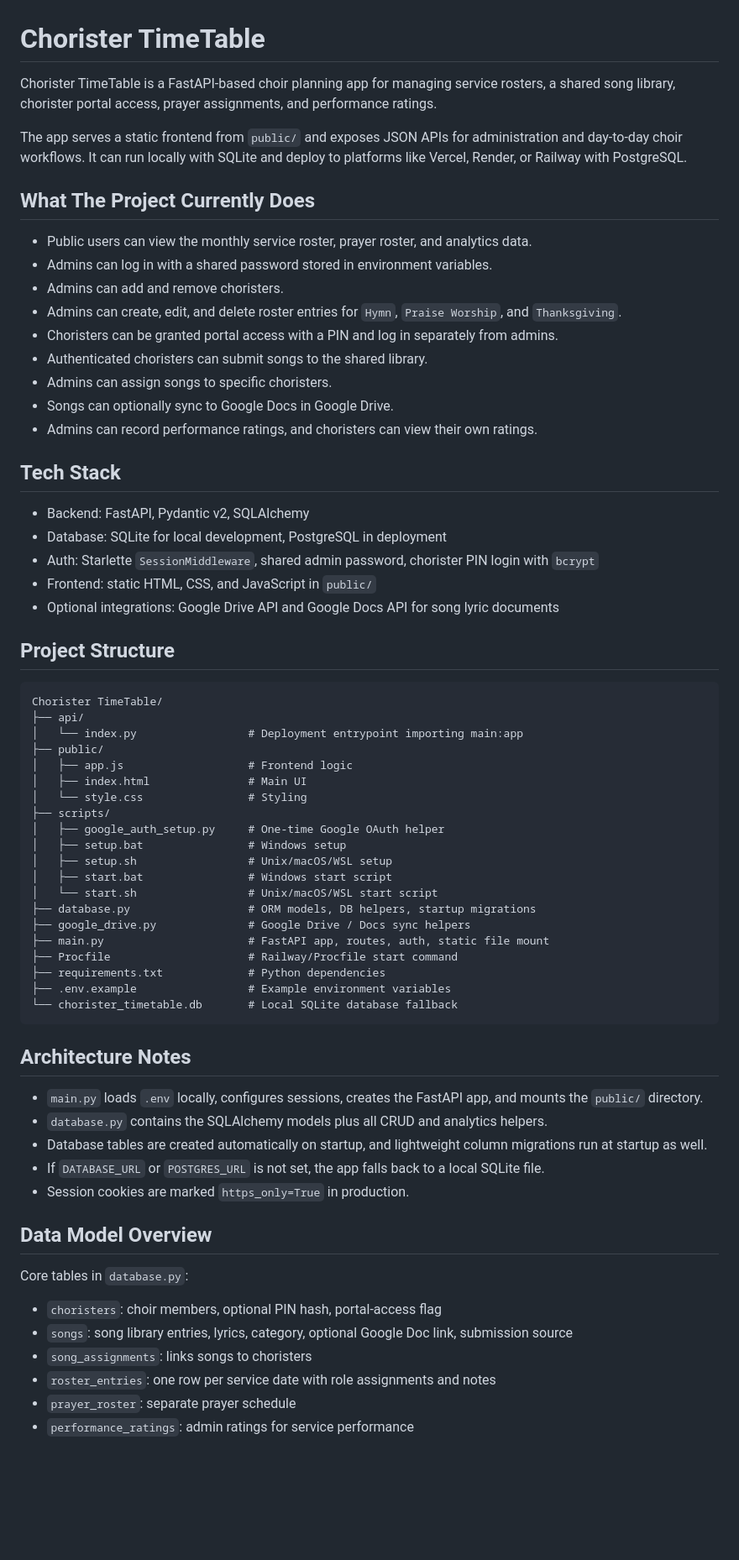
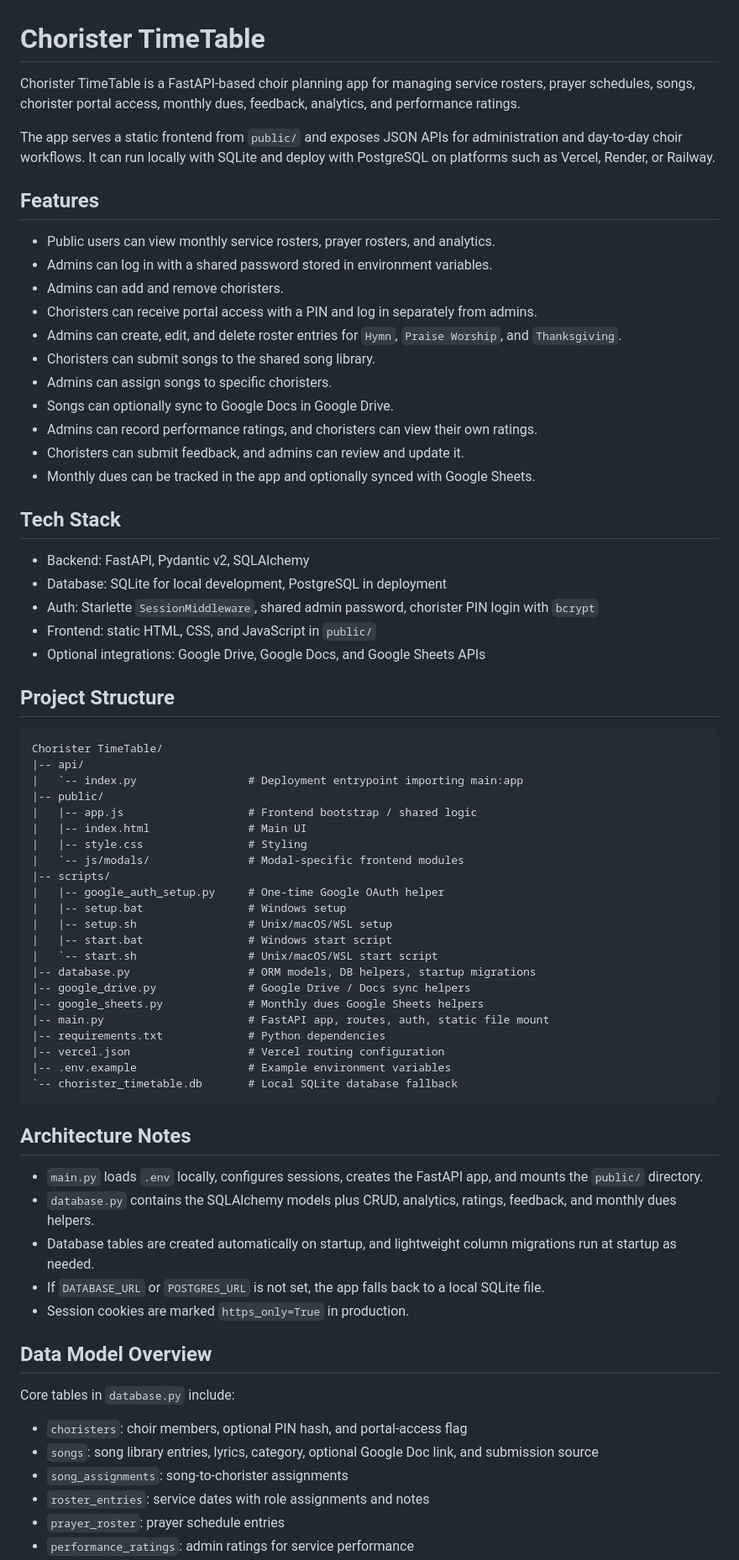
Before and after one commit to codemelinux/Chorister-TimeTable-, a Markdown page: README.md, the part around one of its changes. Shown at 84% size. Rendered like a GitHub page; blank space fills up the shorter version.

Commit message:
docs: update project README

````diff
--- a/README.md
+++ b/README.md
@@ -1,20 +1,22 @@
 # Chorister TimeTable
 
-Chorister TimeTable is a FastAPI-based choir planning app for managing service rosters, a shared song library, chorister portal access, prayer assignments, and performance ratings.
+Chorister TimeTable is a FastAPI-based choir planning app for managing service rosters, prayer schedules, songs, chorister portal access, monthly dues, feedback, analytics, and performance ratings.
 
-The app serves a static frontend from `public/` and exposes JSON APIs for administration and day-to-day choir workflows. It can run locally with SQLite and deploy to platforms like Vercel, Render, or Railway with PostgreSQL.
+The app serves a static frontend from `public/` and exposes JSON APIs for administration and day-to-day choir workflows. It can run locally with SQLite and deploy with PostgreSQL on platforms such as Vercel, Render, or Railway.
 
-## What The Project Currently Does
+## Features
 
-- Public users can view the monthly service roster, prayer roster, and analytics data.
+- Public users can view monthly service rosters, prayer rosters, and analytics.
 - Admins can log in with a shared password stored in environment variables.
 - Admins can add and remove choristers.
+- Choristers can receive portal access with a PIN and log in separately from admins.
 - Admins can create, edit, and delete roster entries for `Hymn`, `Praise Worship`, and `Thanksgiving`.
-- Choristers can be granted portal access with a PIN and log in separately from admins.
-- Authenticated choristers can submit songs to the shared library.
+- Choristers can submit songs to the shared song library.
 - Admins can assign songs to specific choristers.
 - Songs can optionally sync to Google Docs in Google Drive.
 - Admins can record performance ratings, and choristers can view their own ratings.
+- Choristers can submit feedback, and admins can review and update it.
+- Monthly dues can be tracked in the app and optionally synced with Google Sheets.
 
 ## Tech Stack
 
@@ -22,48 +24,50 @@ The app serves a static frontend from `public/` and exposes JSON APIs for admini
 - Database: SQLite for local development, PostgreSQL in deployment
 - Auth: Starlette `SessionMiddleware`, shared admin password, chorister PIN login with `bcrypt`
 - Frontend: static HTML, CSS, and JavaScript in `public/`
-- Optional integrations: Google Drive API and Google Docs API for song lyric documents
+- Optional integrations: Google Drive, Google Docs, and Google Sheets APIs
 
 ## Project Structure
 
 ```text
 Chorister TimeTable/
-├── api/
-│   └── index.py                 # Deployment entrypoint importing main:app
-├── public/
-│   ├── app.js                   # Frontend logic
-│   ├── index.html               # Main UI
-│   └── style.css                # Styling
-├── scripts/
-│   ├── google_auth_setup.py     # One-time Google OAuth helper
-│   ├── setup.bat                # Windows setup
-│   ├── setup.sh                 # Unix/macOS/WSL setup
-│   ├── start.bat                # Windows start script
-│   └── start.sh                 # Unix/macOS/WSL start script
-├── database.py                  # ORM models, DB helpers, startup migrations
-├── google_drive.py              # Google Drive / Docs sync helpers
-├── main.py                      # FastAPI app, routes, auth, static file mount
-├── Procfile                     # Railway/Procfile start command
-├── requirements.txt             # Python dependencies
-├── .env.example                 # Example environment variables
-└── chorister_timetable.db       # Local SQLite database fallback
+|-- api/
+|   `-- index.py                 # Deployment entrypoint importing main:app
+|-- public/
+|   |-- app.js                   # Frontend bootstrap / shared logic
+|   |-- index.html               # Main UI
+|   |-- style.css                # Styling
+|   `-- js/modals/               # Modal-specific frontend modules
+|-- scripts/
+|   |-- google_auth_setup.py     # One-time Google OAuth helper
+|   |-- setup.bat                # Windows setup
+|   |-- setup.sh                 # Unix/macOS/WSL setup
+|   |-- start.bat                # Windows start script
+|   `-- start.sh                 # Unix/macOS/WSL start script
+|-- database.py                  # ORM models, DB helpers, startup migrations
+|-- google_drive.py              # Google Drive / Docs sync helpers
+|-- google_sheets.py             # Monthly dues Google Sheets helpers
+|-- main.py                      # FastAPI app, routes, auth, static file mount
+|-- requirements.txt             # Python dependencies
+|-- vercel.json                  # Vercel routing configuration
+|-- .env.example                 # Example environment variables
+`-- chorister_timetable.db       # Local SQLite database fallback
 ```
 
 ## Architecture Notes
 
 - `main.py` loads `.env` locally, configures sessions, creates the FastAPI app, and mounts the `public/` directory.
-- `database.py` contains the SQLAlchemy models plus all CRUD and analytics helpers.
-- Database tables are created automatically on startup, and lightweight column migrations run at startup as well.
+- `database.py` contains the SQLAlchemy models plus CRUD, analytics, ratings, feedback, and monthly dues helpers.
+- Database tables are created automatically on startup, and lightweight column migrations run at startup as needed.
 - If `DATABASE_URL` or `POSTGRES_URL` is not set, the app falls back to a local SQLite file.
 - Session cookies are marked `https_only=True` in production.
 
 ## Data Model Overview
 
-Core tables in `database.py`:
+Core tables in `database.py` include:
 
-- `choristers`: choir members, optional PIN hash, portal-access flag
-- `songs`: song library entries, lyrics, category, optional Google Doc link, submission source
-- `song_assignments`: links songs to choristers
-- `roster_entries`: one row per service date with role assignments and notes
-- `prayer_roster`: separate prayer schedule
+- `choristers`: choir members, optional PIN hash, and portal-access flag
+- `songs`: song library entries, lyrics, category, optional Google Doc link, and submission source
+- `song_assignments`: song-to-chorister assignments
+- `roster_entries`: service dates with role assignments and notes
+- `prayer_roster`: prayer schedule entries
 - `performance_ratings`: admin ratings for service performance
````
Also changed, not shown: other parts of README.md (+23 -11 lines).
